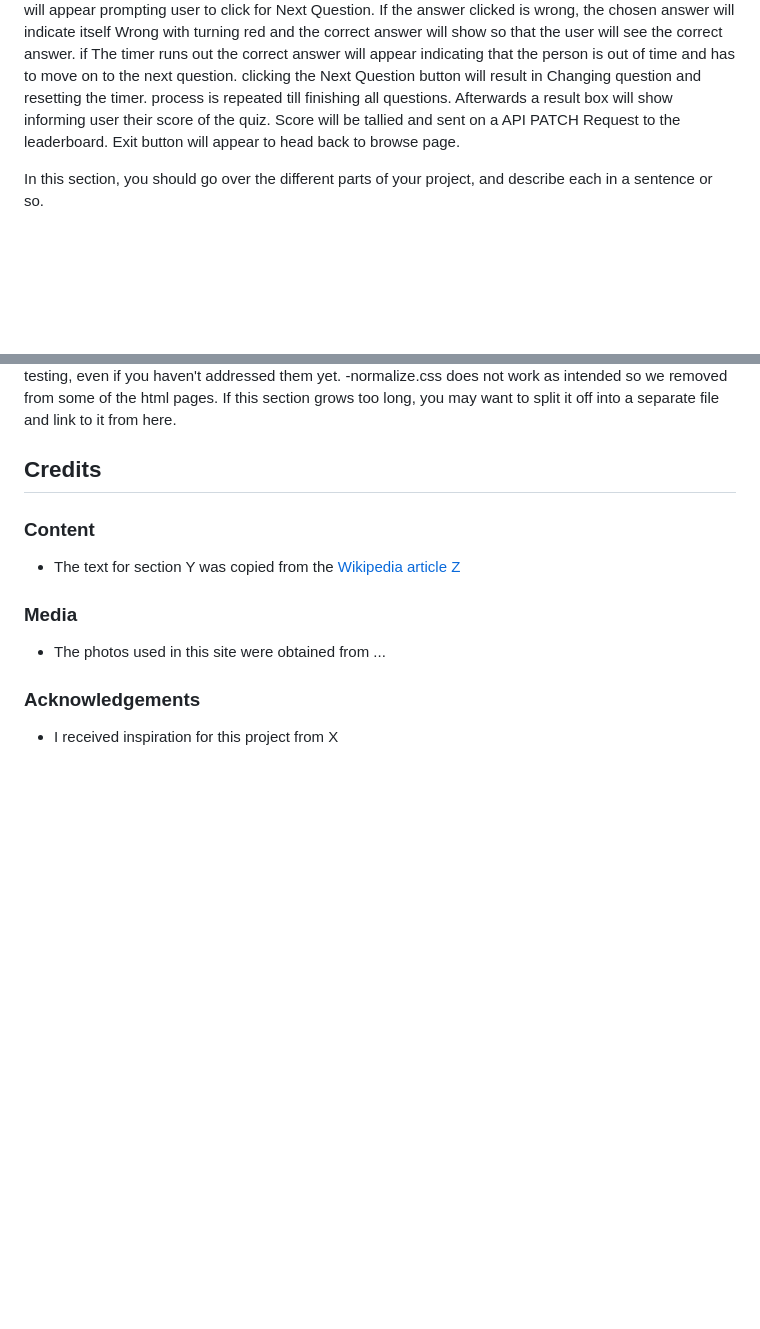
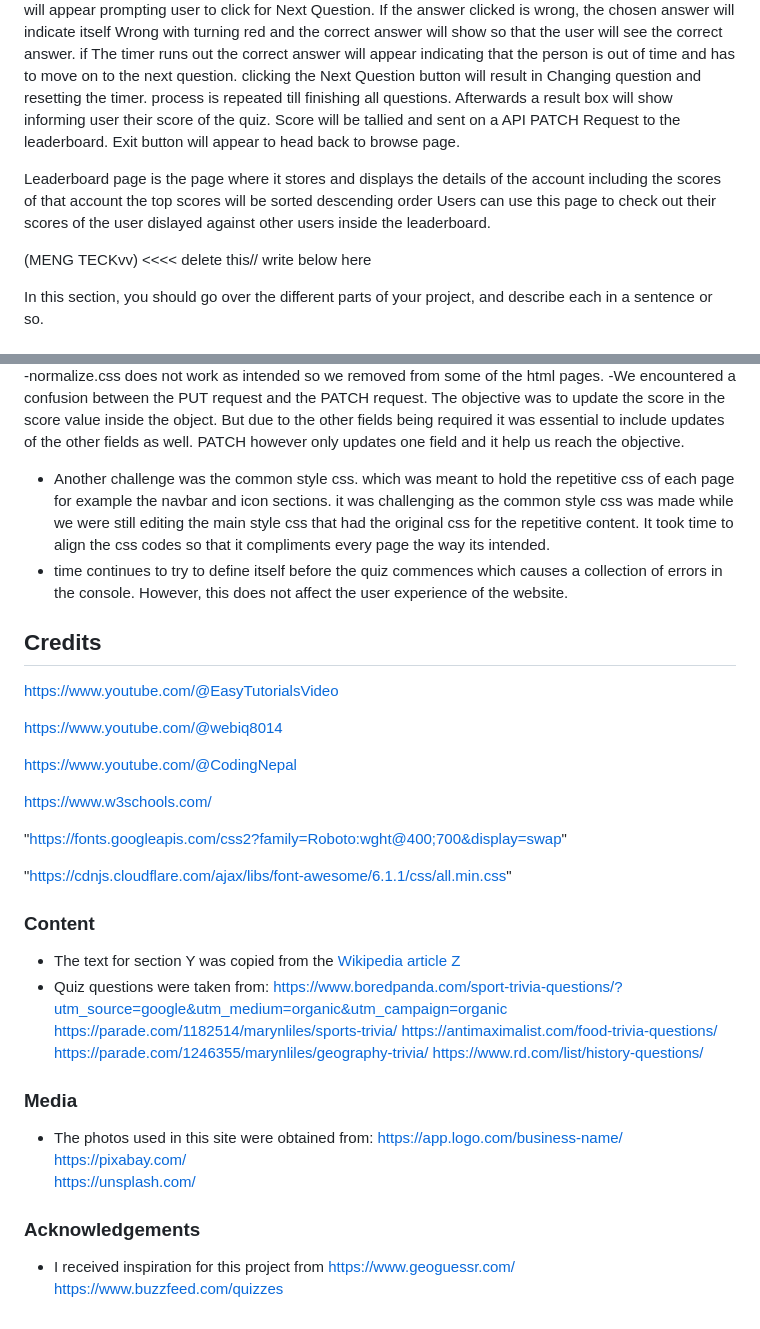
Before and after one commit to hanielbyu/Assignment-2-ID--MengTeck, a Markdown page: README.md, 2 parts joined by grey strips. GitHub-like rendering; blank space fills up the shorter version.

```diff
--- a/README.md
+++ b/README.md
@@ -20,6 +20,14 @@ Quiz page is the page where the user will take the quiz. Having previously chose
 Timer will start as soon as Continue button is pressed. The Question will show and 4 possible answers will appear. User can click on an answer and if answer is correct it will indicate Correct with the answer turning green and a Next Button will appear prompting user to click for Next Question. If the answer clicked is wrong, the chosen answer will indicate itself Wrong with turning red and the correct answer will show so that the user will see the correct answer. if The timer runs out the correct answer will appear indicating that the person is out of time and has to move on to the next question. clicking the Next Question button will result in Changing question and resetting the timer. process is repeated till finishing all questions.
 Afterwards a result box will show informing user their score of the quiz. Score will be tallied and sent on a API PATCH Request to the leaderboard.
 Exit button will appear to head back to browse page.
+
+Leaderboard page is the page where it stores and displays the details of the account including the scores of that account
+the top scores will be sorted descending order Users can use this page to check out their scores of the user dislayed against other users inside the leaderboard.
+
+(MENG TECKvv) <<<< delete this// write below here
+
+
+
 
 
 
@@ -103,14 +135,44 @@ You should also mention in this section any interesting bugs or problems you dis
 -normalize.css does not work as intended so we removed from some of the html pages.
-If this section grows too long, you may want to split it off into a separate file and link to it from here.
+-We encountered a confusion between the PUT request and the PATCH request. The objective was to update the score in the score value inside the object. But due to the other fields being required it was essential to include updates of the other fields as well.
+PATCH however only updates one field and it help us reach the objective.
+- Another challenge was the common style css. which was meant to hold the repetitive css of each page for example the navbar and icon sections. it was challenging as the common style css was made while we were still editing the main style css that had the original css for the repetitive content. It took time to align the css codes so that it compliments every page the way its intended.
+- time continues to try to define itself before the quiz commences which causes a collection of errors in the console. However, this does not affect the user experience of the website.
+
 
 ## Credits
+https://www.youtube.com/@EasyTutorialsVideo
+
+https://www.youtube.com/@webiq8014
+
+https://www.youtube.com/@CodingNepal
+
+https://www.w3schools.com/
+
+"https://fonts.googleapis.com/css2?family=Roboto:wght@400;700&display=swap"
+
+"https://cdnjs.cloudflare.com/ajax/libs/font-awesome/6.1.1/css/all.min.css"
+
+
+
 
 ### Content
 - The text for section Y was copied from the [Wikipedia article Z](https://en.wikipedia.org/wiki/Z)
+- Quiz questions were taken from:
+https://www.boredpanda.com/sport-trivia-questions/?utm_source=google&utm_medium=organic&utm_campaign=organic
+https://parade.com/1182514/marynliles/sports-trivia/
+https://antimaximalist.com/food-trivia-questions/
+https://parade.com/1246355/marynliles/geography-trivia/
+https://www.rd.com/list/history-questions/
+
 
 ### Media
-- The photos used in this site were obtained from ...
+- The photos used in this site were obtained from:
+https://app.logo.com/business-name/
+https://pixabay.com/
+https://unsplash.com/
 
 ### Acknowledgements
 
-- I received inspiration for this project from X
+- I received inspiration for this project from
+https://www.geoguessr.com/
+https://www.buzzfeed.com/quizzes
```
Also changed, not shown: other parts of README.md (+50 -26 lines).
